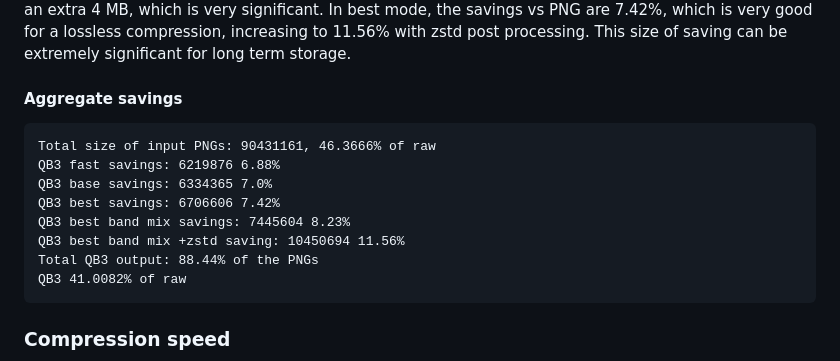
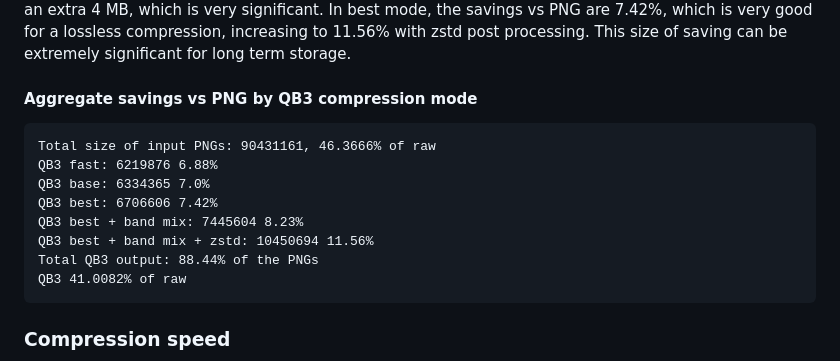
Before and after one commit to lucianpls/QB3, a Markdown page: performance/performance.md, the part around the change. GitHub-like rendering.

````diff
--- a/performance/performance.md
+++ b/performance/performance.md
@@ -75,14 +75,14 @@ is very significant.
 In best mode, the savings vs PNG are 7.42%, which is very good for a lossless compression, increasing to 11.56% with
 zstd post processing. This size of saving can be extremely significant for long term storage.
 
-#### Aggregate savings
+#### Aggregate savings vs PNG by QB3 compression mode
 ```
 Total size of input PNGs: 90431161, 46.3666% of raw
-QB3 fast savings: 6219876 6.88%
-QB3 base savings: 6334365 7.0%
-QB3 best savings: 6706606 7.42%
-QB3 best band mix savings: 7445604 8.23%
-QB3 best band mix +zstd saving: 10450694 11.56%
+QB3 fast: 6219876 6.88%
+QB3 base: 6334365 7.0%
+QB3 best: 6706606 7.42%
+QB3 best + band mix: 7445604 8.23%
+QB3 best + band mix + zstd: 10450694 11.56%
 Total QB3 output: 88.44% of the PNGs
 QB3 41.0082% of raw
 ```
````
